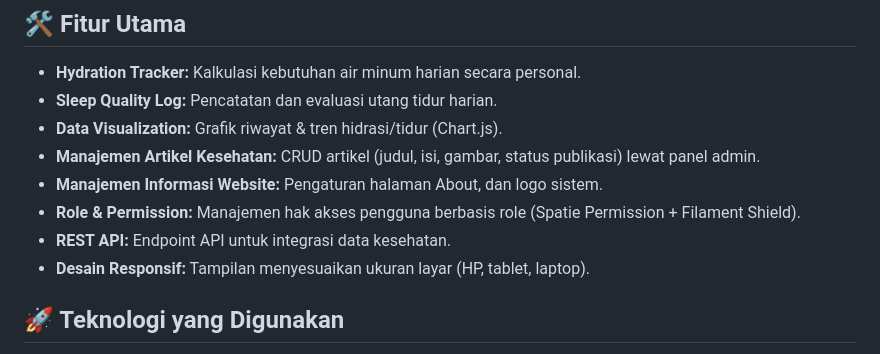
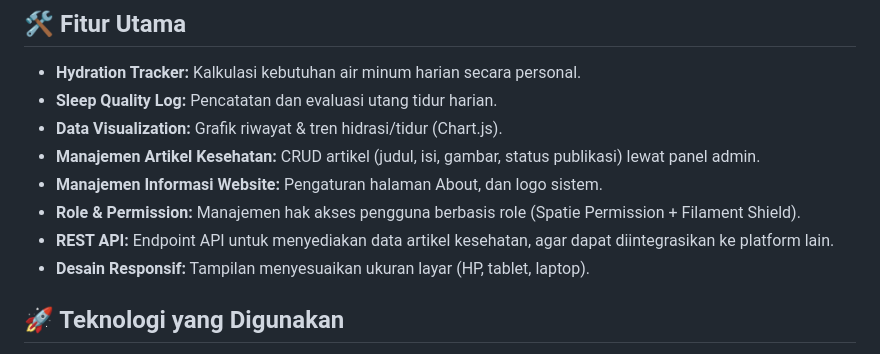
Before and after one commit to tys-owl/pantausehat-2026, a Markdown page: README.md, the part around the change. GitHub-like rendering.

```diff
--- a/README.md
+++ b/README.md
@@ -43,7 +43,7 @@ Repositori ini dibuat untuk memenuhi tugas **Capstone Project** Program Studi Si
 - **Manajemen Artikel Kesehatan:** CRUD artikel (judul, isi, gambar, status publikasi) lewat panel admin.
 - **Manajemen Informasi Website:** Pengaturan halaman About, dan logo sistem.
 - **Role & Permission:** Manajemen hak akses pengguna berbasis role (Spatie Permission + Filament Shield).
-- **REST API:** Endpoint API untuk integrasi data kesehatan.
+- **REST API:** Endpoint API untuk menyediakan data artikel kesehatan, agar dapat diintegrasikan ke platform lain.
 - **Desain Responsif:** Tampilan menyesuaikan ukuran layar (HP, tablet, laptop).
 
 ## 🚀 Teknologi yang Digunakan
```
